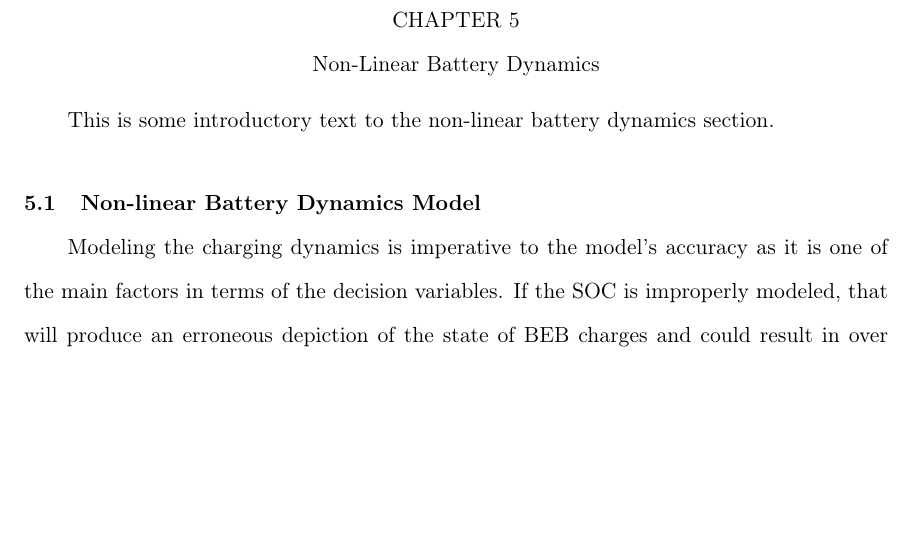
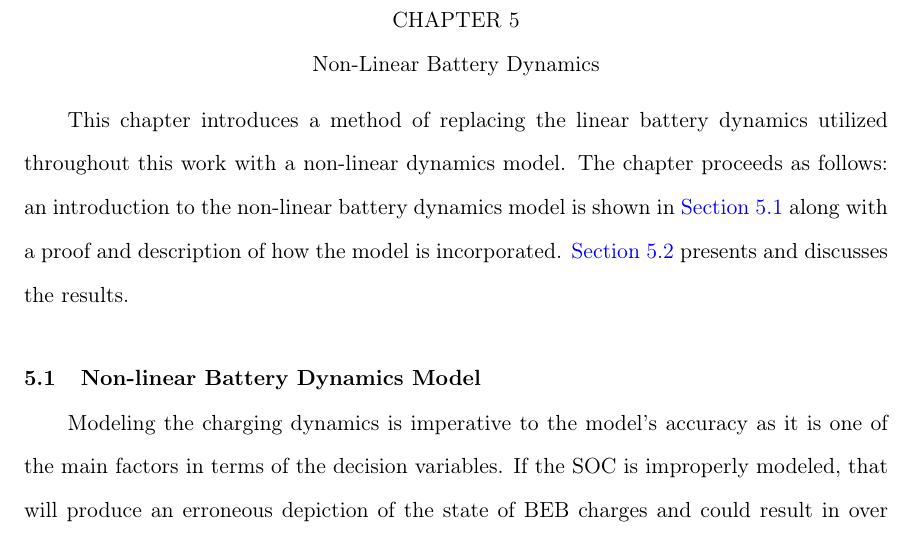
Before and after one commit to alexb7711/master-thesis, a LaTeX thesis (main.tex): part of page 73 of 92 before the commit and part of page 73 of 93 after it, cut so that both start at the same text, the shorter picture padded with empty space. Compiled offline with pdfLaTeX.

Commit message:
Update introduciton paragraph

```diff
--- a/main.tex
+++ b/main.tex
@@ -2450,10 +2450,13 @@ than the MILP PAP.
 
 \chapter{Non-Linear Battery Dynamics}
 \label{sec:nonlinear-battery-dynamics}
-This is some introductory text to the non-linear battery dynamics section.
+This chapter introduces a method of replacing the linear battery dynamics utilized throughout this work with a
+non-linear dynamics model. The chapter proceeds as follows: an introduction to the non-linear battery dynamics model is
+shown in \ref{sec:nonlinear-model} along with a proof and description of how the model is incorporated.
+\ref{sec:nonlinear-results} presents and discusses the results.
 
 \section{Non-linear Battery Dynamics Model}
-\label{sec:model}
+\label{sec:nonlinear-model}
 Modeling the charging dynamics is imperative to the model's accuracy as it is one of the main factors in terms of the
 decision variables. If the SOC is improperly modeled, that will produce an erroneous depiction of the state of BEB
 charges and could result in over or under charging. Thus, care must be taken into considering the BEB's charging model.
```
Also changed, not shown: main.tex (12 more changed lines), 1 other file.
